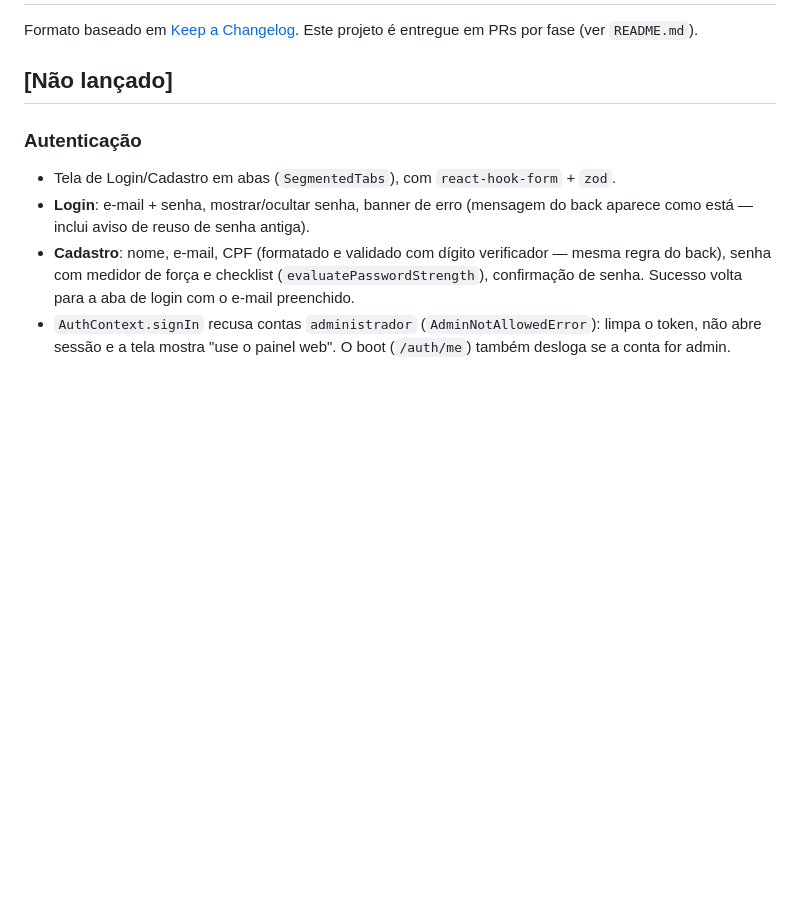
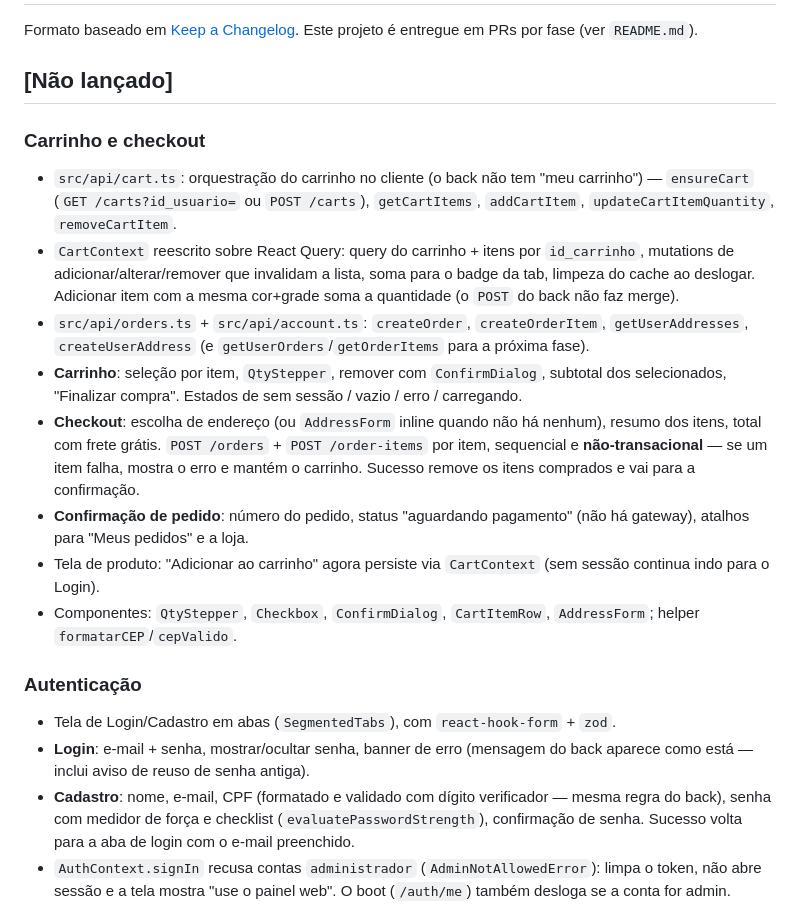
Before and after one commit to LuizZamzicki/agnus-mobile, a Markdown page: CHANGELOG.md, the part around the change. GitHub-like rendering; blank space fills up the shorter version.

Commit message:
docs: registra a etapa de carrinho e checkout no changelog
Co-Authored-By: Claude Sonnet 5 <noreply@anthropic.com>

```diff
--- a/CHANGELOG.md
+++ b/CHANGELOG.md
@@ -4,6 +4,33 @@ Formato baseado em [Keep a Changelog](https://keepachangelog.com/pt-BR/1.1.0/).
 Este projeto é entregue em PRs por fase (ver `README.md`).
 
 ## [Não lançado]
+
+### Carrinho e checkout
+
+- `src/api/cart.ts`: orquestração do carrinho no cliente (o back não tem "meu
+  carrinho") — `ensureCart` (`GET /carts?id_usuario=` ou `POST /carts`),
+  `getCartItems`, `addCartItem`, `updateCartItemQuantity`, `removeCartItem`.
+- `CartContext` reescrito sobre React Query: query do carrinho + itens por
+  `id_carrinho`, mutations de adicionar/alterar/remover que invalidam a lista,
+  soma para o badge da tab, limpeza do cache ao deslogar. Adicionar item com a
+  mesma cor+grade soma a quantidade (o `POST` do back não faz merge).
+- `src/api/orders.ts` + `src/api/account.ts`: `createOrder`, `createOrderItem`,
+  `getUserAddresses`, `createUserAddress` (e `getUserOrders`/`getOrderItems` para
+  a próxima fase).
+- **Carrinho**: seleção por item, `QtyStepper`, remover com `ConfirmDialog`,
+  subtotal dos selecionados, "Finalizar compra". Estados de sem sessão / vazio /
+  erro / carregando.
+- **Checkout**: escolha de endereço (ou `AddressForm` inline quando não há nenhum),
+  resumo dos itens, total com frete grátis. `POST /orders` +
+  `POST /order-items` por item, sequencial e **não-transacional** — se um item
+  falha, mostra o erro e mantém o carrinho. Sucesso remove os itens comprados e
+  vai para a confirmação.
+- **Confirmação de pedido**: número do pedido, status "aguardando pagamento"
+  (não há gateway), atalhos para "Meus pedidos" e a loja.
+- Tela de produto: "Adicionar ao carrinho" agora persiste via `CartContext`
+  (sem sessão continua indo para o Login).
+- Componentes: `QtyStepper`, `Checkbox`, `ConfirmDialog`, `CartItemRow`,
+  `AddressForm`; helper `formatarCEP`/`cepValido`.
 
 ### Autenticação
 
```
